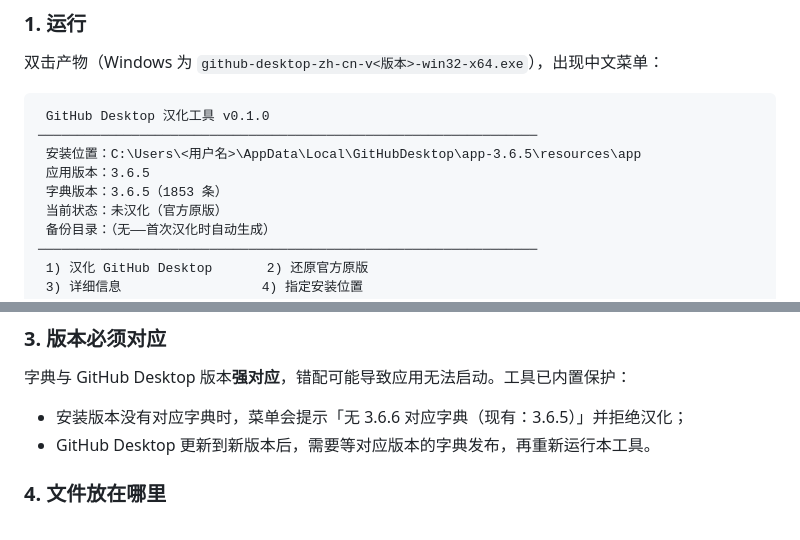
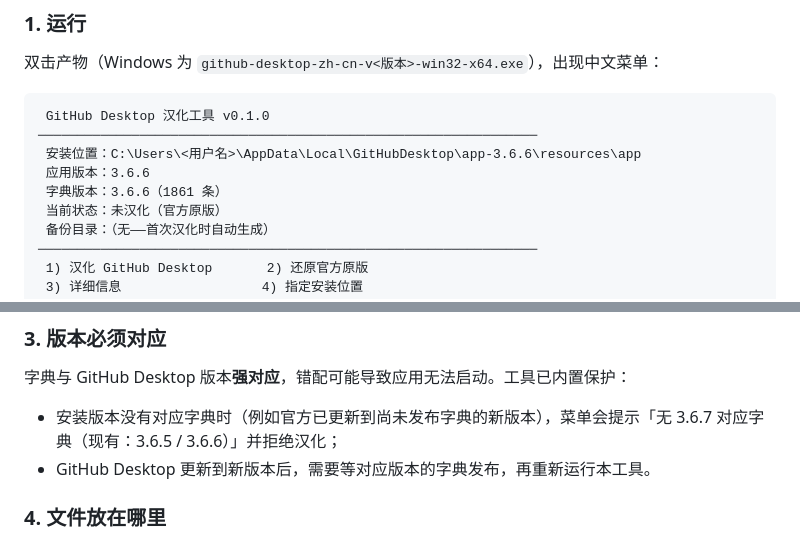
Before and after one commit to lldwb/github-desktop-zh-cn, a Markdown page: docs/打包与分发.md, 2 parts joined by grey strips. Drawn GitHub-style.

````diff
--- a/docs/打包与分发.md
+++ b/docs/打包与分发.md
@@ -14,9 +14,9 @@
 ```
  GitHub Desktop 汉化工具 v0.1.0
 ────────────────────────────────────────────────────────────────
- 安装位置：C:\Users\<用户名>\AppData\Local\GitHubDesktop\app-3.6.5\resources\app
- 应用版本：3.6.5
- 字典版本：3.6.5（1853 条）
+ 安装位置：C:\Users\<用户名>\AppData\Local\GitHubDesktop\app-3.6.6\resources\app
+ 应用版本：3.6.6
+ 字典版本：3.6.6（1861 条）
  当前状态：未汉化（官方原版）
  备份目录：（无——首次汉化时自动生成）
 ────────────────────────────────────────────────────────────────
@@ -48,7 +48,7 @@ macOS / Linux 或自定义安装位置：选 `4) 指定安装位置`，把 `reso
 
 字典与 GitHub Desktop 版本**强对应**，错配可能导致应用无法启动。工具已内置保护：
 
-- 安装版本没有对应字典时，菜单会提示「无 3.6.6 对应字典（现有：3.6.5）」并拒绝汉化；
+- 安装版本没有对应字典时（例如官方已更新到尚未发布字典的新版本），菜单会提示「无 3.6.7 对应字典（现有：3.6.5 / 3.6.6）」并拒绝汉化；
 - GitHub Desktop 更新到新版本后，需要等对应版本的字典发布，再重新运行本工具。
 
 ### 4. 文件放在哪里
````
Also changed, not shown: README.md (+2 -1 lines).
